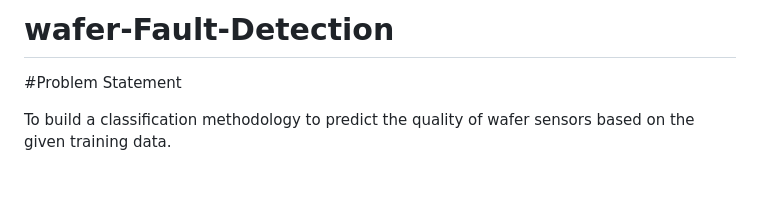
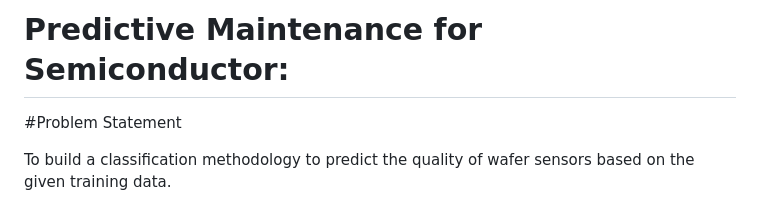
Before and after one commit to Ashutoshkumbhare/Predictive-Maintenance-for-Semiconductor-, a Markdown page: README.md, the part around the change. Rendered like a GitHub page; blank space fills up the shorter version.

```diff
--- a/README.md
+++ b/README.md
@@ -1,4 +1,4 @@
-# wafer-Fault-Detection
+# Predictive Maintenance for Semiconductor:
 
 
 #Problem Statement
```
